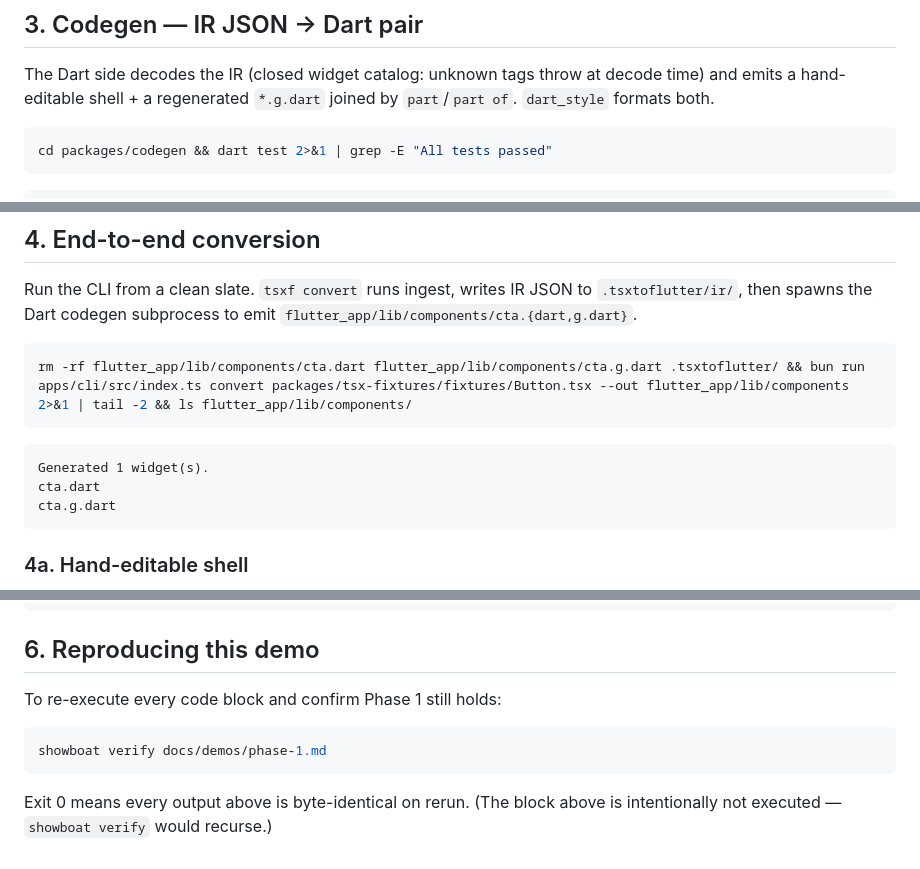
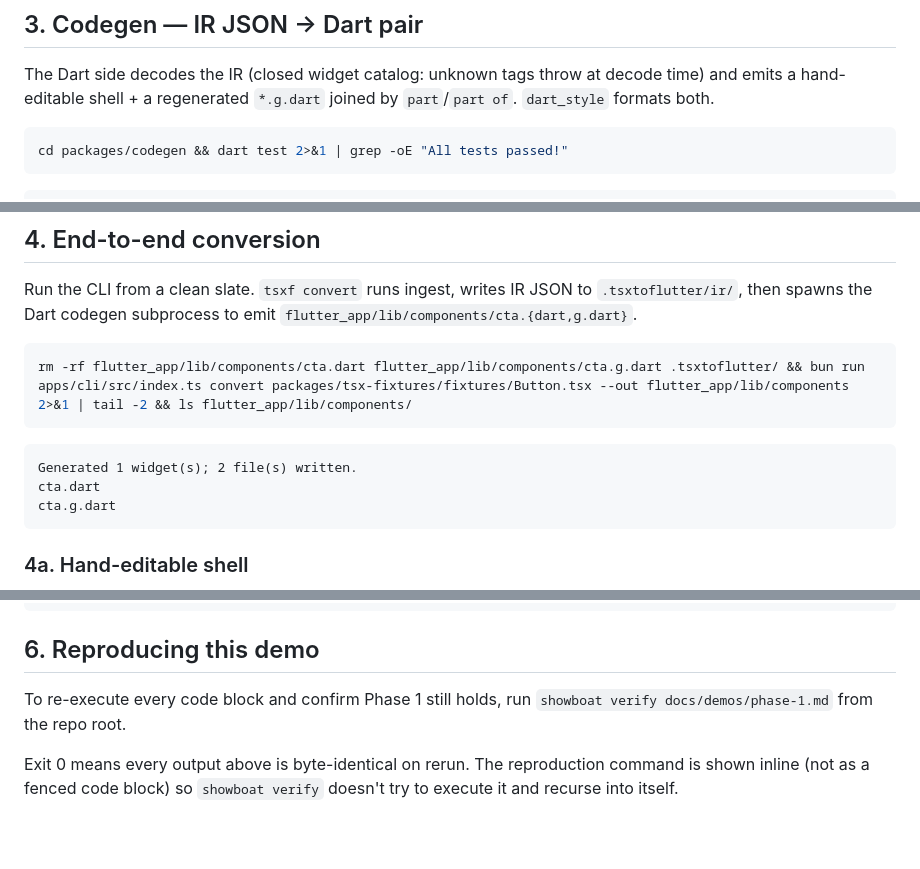
Before and after one commit to jikanter/tsxtoflutter, a Markdown page: docs/demos/phase-1.md, 3 parts joined by grey strips. GitHub-like rendering; blank space fills up the shorter version.

````diff
--- a/docs/demos/phase-1.md
+++ b/docs/demos/phase-1.md
@@ -95,7 +95,7 @@ jq '{components: [.components[] | {id, name, params, body: {kind: .body.kind, ta
 The Dart side decodes the IR (closed widget catalog: unknown tags throw at decode time) and emits a hand-editable shell + a regenerated `*.g.dart` joined by `part`/`part of`. `dart_style` formats both.
 
 ```bash
-cd packages/codegen && dart test 2>&1 | grep -E "All tests passed"
+cd packages/codegen && dart test 2>&1 | grep -oE "All tests passed!"
 ```
 
 ```output
@@ -111,7 +111,7 @@ rm -rf flutter_app/lib/components/cta.dart flutter_app/lib/components/cta.g.dart
 ```
 
 ```output
-Generated 1 widget(s).
+Generated 1 widget(s); 2 file(s) written.
 cta.dart
 cta.g.dart
 ```
@@ -186,10 +186,6 @@ cd flutter_app && flutter test 2>&1 | grep -E "All tests passed"
 
 ## 6. Reproducing this demo
 
-To re-execute every code block and confirm Phase 1 still holds:
+To re-execute every code block and confirm Phase 1 still holds, run `showboat verify docs/demos/phase-1.md` from the repo root.
 
-```sh
-showboat verify docs/demos/phase-1.md
-```
-
-Exit 0 means every output above is byte-identical on rerun. (The block above is intentionally not executed — `showboat verify` would recurse.)
+Exit 0 means every output above is byte-identical on rerun. The reproduction command is shown inline (not as a fenced code block) so `showboat verify` doesn't try to execute it and recurse into itself.
````
Also changed, not shown: other parts of docs/demos/phase-1.md (+1 -1 lines).
